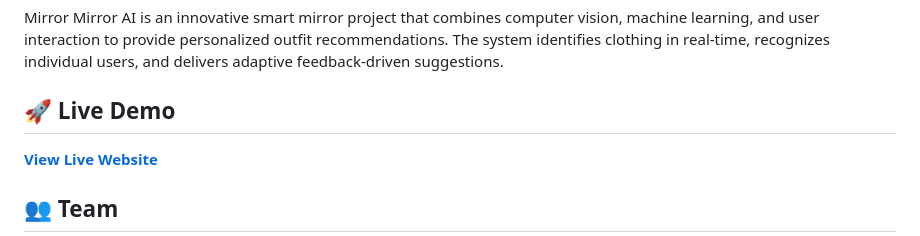
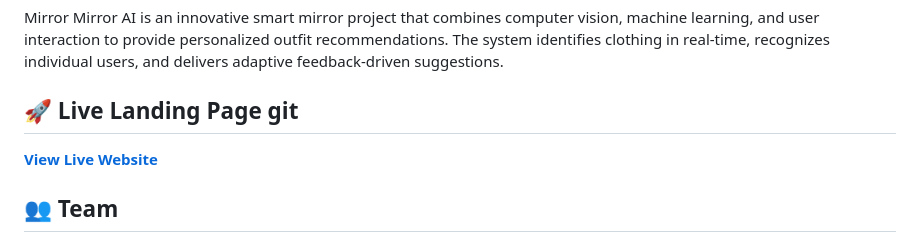
Before and after one commit to aviad1486/Machine-Learning, a Markdown page: LandingPageGraphs/README.md, the part around one of its changes. Rendered like a GitHub page.

Commit message:
Update README to correct section title from "Live Demo" to "Live Landing Page git"

```diff
--- a/LandingPageGraphs/README.md
+++ b/LandingPageGraphs/README.md
@@ -6,7 +6,7 @@ A smart mirror that can help you decide if you're comfortable with your outfit.
 
 Mirror Mirror AI is an innovative smart mirror project that combines computer vision, machine learning, and user interaction to provide personalized outfit recommendations. The system identifies clothing in real-time, recognizes individual users, and delivers adaptive feedback-driven suggestions.
 
-## 🚀 Live Demo
+## 🚀 Live Landing Page git
 
 **[View Live Website](https://aviad1486.github.io/Machine-Learning/)**
 
```
Also changed, not shown: other parts of LandingPageGraphs/README.md (+1 -1 lines).
